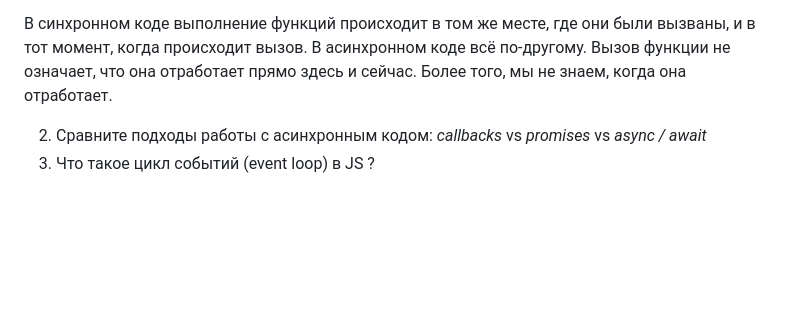
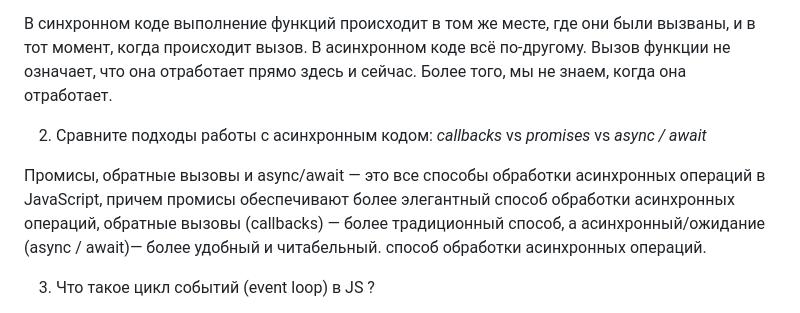
Before and after one commit to Aida1005/week19-JS, a Markdown page: README.md, the part around the change. Rendered like a GitHub page; blank space fills up the shorter version.

```diff
--- a/README.md
+++ b/README.md
@@ -5,6 +5,9 @@
 В синхронном коде выполнение функций происходит в том же месте, где они были вызваны, и в тот момент, когда происходит вызов. В асинхронном коде всё по-другому. Вызов функции не означает, что она отработает прямо здесь и сейчас. Более того, мы не знаем, когда она отработает.
 
 2. Сравните подходы работы с асинхронным кодом: *сallbacks* vs *promises* vs *async / await*
+
+Промисы, обратные вызовы и async/await — это все способы обработки асинхронных операций в JavaScript, причем промисы обеспечивают более элегантный способ обработки асинхронных операций, обратные вызовы (callbacks) — более традиционный способ, а асинхронный/ожидание (async / await)— более удобный и читабельный. способ обработки асинхронных операций.
+
 3. Что такое цикл событий (event loop) в JS ?
 
 Параллелизм/Многопоточность в JavaScript работает за счёт цикла событий (event loop), который отвечает за выполнение кода, сбора и обработки событий и выполнения под-задач из очереди (queued sub-tasks).
```
